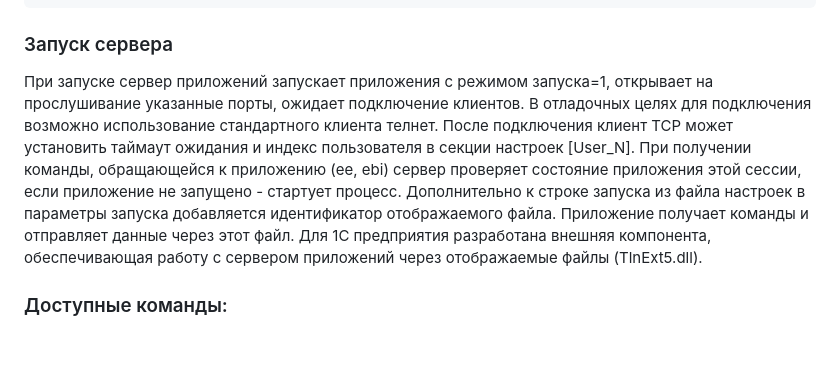
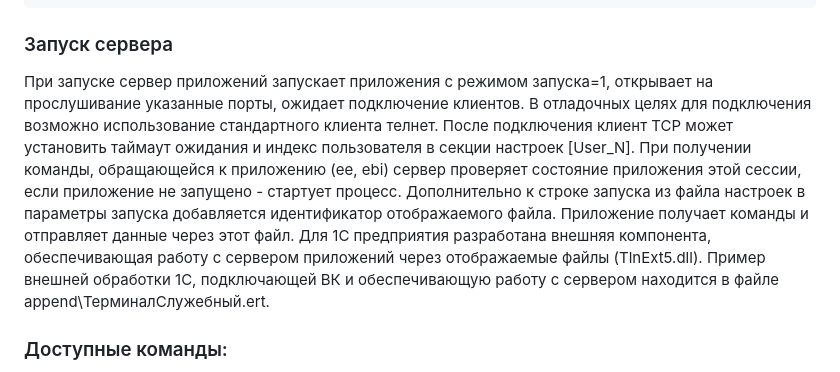
Before and after one commit to 999Alex/SrvApp2, a Markdown page: README.md, the part around the change. Drawn GitHub-style; blank space fills up the shorter version.

Commit message:
обновление описания

```diff
--- a/README.md
+++ b/README.md
@@ -31,7 +31,7 @@
     Login - имя пользователя в приложении;
     Password - пароль пользователя в приложении.
 ### Запуск сервера
-При запуске сервер приложений запускает приложения с режимом запуска=1, открывает на прослушивание указанные порты, ожидает подключение клиентов. В отладочных целях для подключения возможно использование стандартного клиента телнет. После подключения клиент TCP может установить таймаут ожидания и индекс пользователя в секции настроек [User_N]. При получении команды, обращающейся к приложению (ee, ebi) сервер проверяет состояние приложения этой сессии, если приложение не запущено - стартует процесс. Дополнительно к строке запуска из файла настроек в параметры запуска добавляется идентификатор отображаемого файла. Приложение получает команды и отправляет данные через этот файл. Для 1С предприятия разработана внешняя компонента, обеспечивающая работу с сервером приложений через отображаемые файлы (TlnExt5.dll).
+При запуске сервер приложений запускает приложения с режимом запуска=1, открывает на прослушивание указанные порты, ожидает подключение клиентов. В отладочных целях для подключения возможно использование стандартного клиента телнет. После подключения клиент TCP может установить таймаут ожидания и индекс пользователя в секции настроек [User_N]. При получении команды, обращающейся к приложению (ee, ebi) сервер проверяет состояние приложения этой сессии, если приложение не запущено - стартует процесс. Дополнительно к строке запуска из файла настроек в параметры запуска добавляется идентификатор отображаемого файла. Приложение получает команды и отправляет данные через этот файл. Для 1С предприятия разработана внешняя компонента, обеспечивающая работу с сервером приложений через отображаемые файлы (TlnExt5.dll). Пример внешней обработки 1С, подключающей ВК и обеспечивающую работу с сервером находится в файле append\ТерминалСлужебный.ert.
 
 ### Доступные команды:
 -  nop - не выполняет никаких операций, сбрасывает сетевой таймаут;
```
